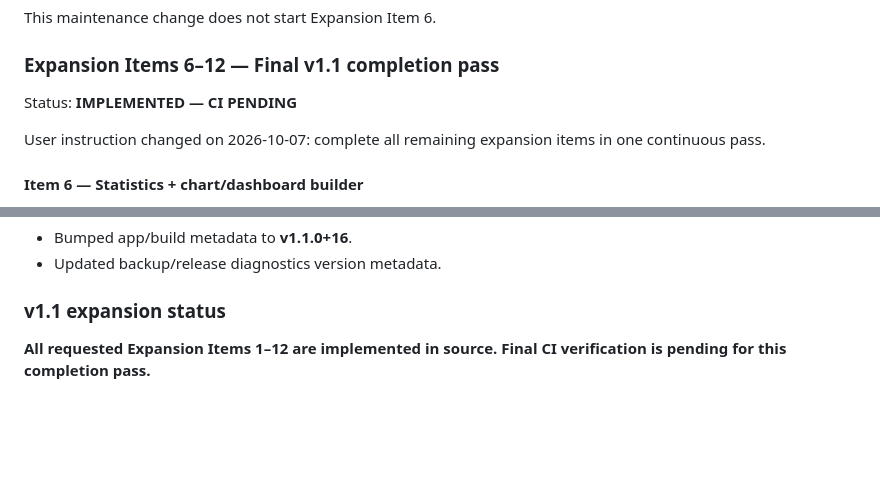
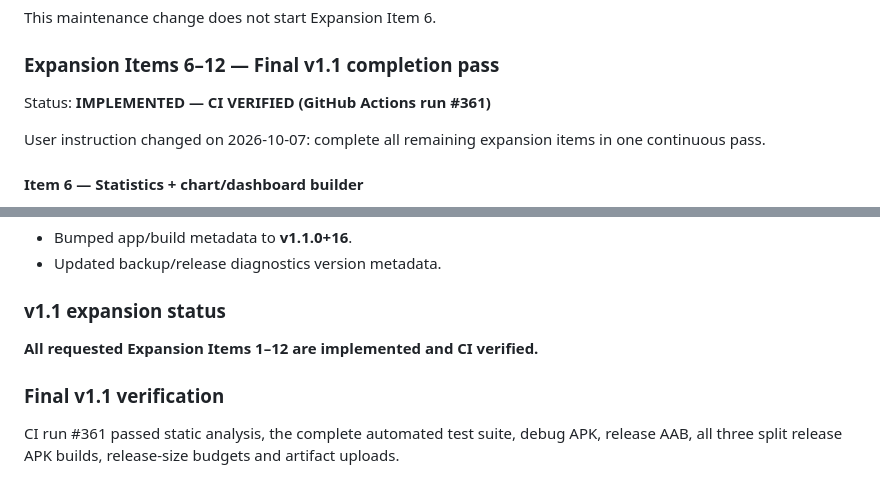
Before and after one commit to rahulrtk74747474-glitch/Data_career, a Markdown page: PROGRESS_LOG.md, 2 parts joined by grey strips. GitHub-like rendering; blank space fills up the shorter version.

Commit message:
docs: mark v1.1 expansion 6-12 CI verified [skip ci]

```diff
--- a/PROGRESS_LOG.md
+++ b/PROGRESS_LOG.md
@@ -521,7 +521,7 @@ This maintenance change does not start Expansion Item 6.
 
 ### Expansion Items 6–12 — Final v1.1 completion pass
 
-Status: **IMPLEMENTED — CI PENDING**
+Status: **IMPLEMENTED — CI VERIFIED (GitHub Actions run #361)**
 
 User instruction changed on 2026-10-07: complete all remaining expansion items in one continuous pass.
 
@@ -566,4 +566,9 @@ User instruction changed on 2026-10-07: complete all remaining expansion items i
 
 ### v1.1 expansion status
 
-**All requested Expansion Items 1–12 are implemented in source. Final CI verification is pending for this completion pass.**
+**All requested Expansion Items 1–12 are implemented and CI verified.**
+
+
+### Final v1.1 verification
+
+CI run #361 passed static analysis, the complete automated test suite, debug APK, release AAB, all three split release APK builds, release-size budgets and artifact uploads.
```
